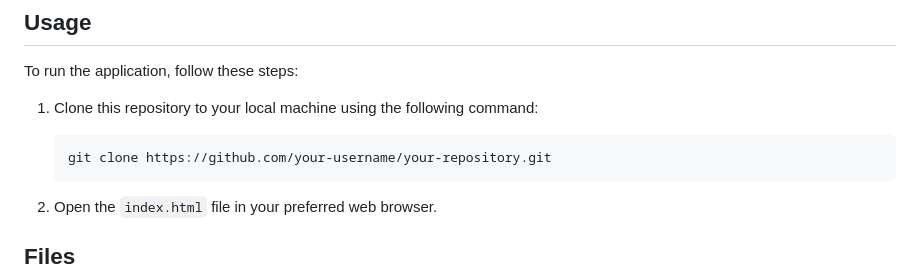
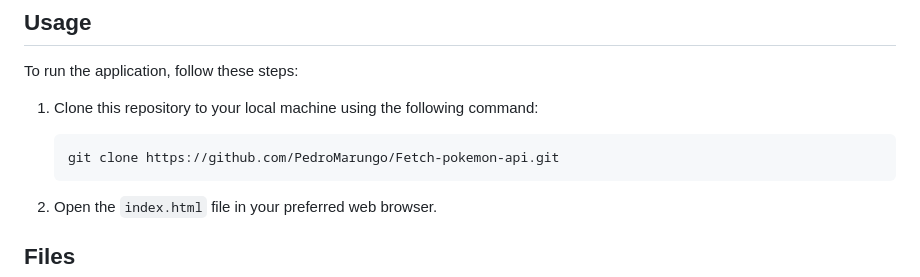
Before and after one commit to PedroMarungo/Fetch-pokemon-api, a Markdown page: README.md, the part around the change. Rendered like a GitHub page.

````diff
--- a/README.md
+++ b/README.md
@@ -13,7 +13,7 @@ To run the application, follow these steps:
 
 1. Clone this repository to your local machine using the following command:
    ```
-   git clone https://github.com/your-username/your-repository.git
+   git clone https://github.com/PedroMarungo/Fetch-pokemon-api.git
    ```
 
 2. Open the `index.html` file in your preferred web browser.
````
